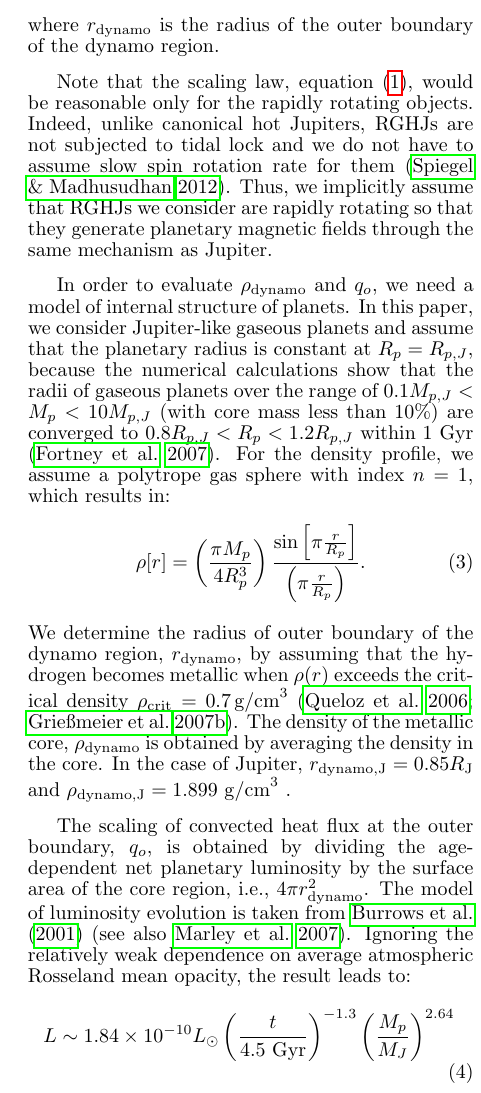
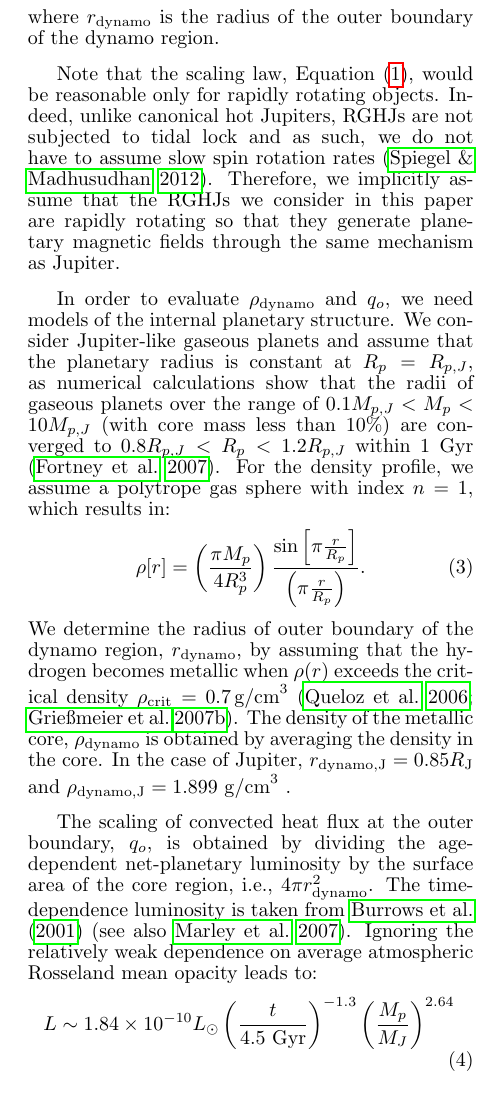
Before and after one commit to gitter-badger/radioRGHJ, a LaTeX document (ms.tex): part of one column of page 3 of 16, cut so that both start at the same text. Compiled offline with pdfLaTeX.

Commit message:
More textual edits

```diff
--- a/ms.tex
+++ b/ms.tex
@@ -249,11 +249,11 @@ B \propto B_{\rm dynamo} \left( \frac{r_{\rm dynamo}}{R_p} \right)^3.  \label{eq
 %%%%%%%%%%
 where $r_{\rm dynamo}$ is the radius of the outer boundary of the dynamo region.
 
-Note that the scaling law, equation (\ref{eq:Bscaling}), would be reasonable only for the rapidly rotating objects. Indeed, unlike canonical hot Jupiters, RGHJs are not subjected to tidal lock and we do not have to assume slow spin rotation rate for them \citep{spiegel+madhusudhan2012}. Thus, we implicitly assume that RGHJs we consider are rapidly rotating so that they generate  planetary magnetic fields through the same mechanism as Jupiter.
-
-
-In order to evaluate $\rho _{\rm dynamo}$ and $q_o$, we need a model of internal structure of planets.
-In this paper, we consider Jupiter-like gaseous planets and assume that the planetary radius is constant at $R_p = R_{p,J}$, because the numerical calculations show that the radii of gaseous planets over the range of $0.1 M_{p, J} < M_p < 10M_{p, J}$ (with core mass less than 10\%) are converged to $0.8 R_{p, J} < R_p < 1.2R_{p, J}$ within 1 Gyr \citep{fortney2007}.
+Note that the scaling law, Equation (\ref{eq:Bscaling}), would be reasonable only for rapidly rotating objects. Indeed, unlike canonical hot Jupiters, RGHJs are not subjected to tidal lock and as such, we do not have to assume slow spin rotation rates \citep{spiegel+madhusudhan2012}. Therefore, we implicitly assume that the RGHJs we consider in this paper are rapidly rotating so that they generate planetary magnetic fields through the same mechanism as Jupiter.
+
+
+In order to evaluate $\rho _{\rm dynamo}$ and $q_o$, we need models of the internal planetary structure.
+We consider Jupiter-like gaseous planets and assume that the planetary radius is constant at $R_p = R_{p,J}$, as numerical calculations show that the radii of gaseous planets over the range of $0.1 M_{p, J} < M_p < 10M_{p, J}$ (with core mass less than 10\%) are converged to $0.8 R_{p, J} < R_p < 1.2R_{p, J}$ within 1 Gyr \citep{fortney2007}.
 For the density profile, we assume a polytrope gas sphere with index $n=1$, which results in:
 %%%%%%%%%%
 \begin{equation}
@@ -263,9 +263,9 @@ For the density profile, we assume a polytrope gas sphere with index $n=1$, whic
 We determine the radius of outer boundary of the dynamo region, $r_{\rm dynamo}$, by assuming that the hydrogen becomes metallic when $\rho (r)$ exceeds the critical density $\rho_{\rm crit}=0.7\,\mbox{g/cm}^3$ \citep{exoplanets2006, griesmeier2007b}. The density of the metallic core, $\rho _{\rm dynamo}$ is obtained by averaging the density in the core.
 In the case of Jupiter, $r_{\rm dynamo, J} = 0.85 R_{\rm J}$ and $\rho_{\rm dynamo, J} = 1.899~{\rm g/cm}^3$  .
 
-The scaling of convected heat flux at the outer boundary, $q_o$, is obtained by dividing the age-dependent net planetary luminosity by the surface area of the core region, i.e., $4\pi r_{\rm dynamo}^2$.
-The model of luminosity evolution is taken from \citet{burrows_et_al2001} \citep[see also][]{marley2007}.
-Ignoring the relatively weak dependence on  average atmospheric Rosseland mean opacity, the result leads to:
+The scaling of convected heat flux at the outer boundary, $q_o$, is obtained by dividing the age-dependent net-planetary luminosity by the surface area of the core region, i.e., $4\pi r_{\rm dynamo}^2$.
+The time-dependence luminosity is taken from \citet{burrows_et_al2001} \citep[see also][]{marley2007}.
+Ignoring the relatively weak dependence on average atmospheric Rosseland mean opacity leads to:
 %%%%%%%%%%
 \begin{equation}
 L \sim 1.84\times10^{-10} L_\odot \left( \frac{t}{4.5 \rm~Gyr} \right)^{-1.3} \left( \frac{M_p}{M_J} \right)^{2.64} \,
```
Also changed, not shown: ms.tex (6 more changed lines).
